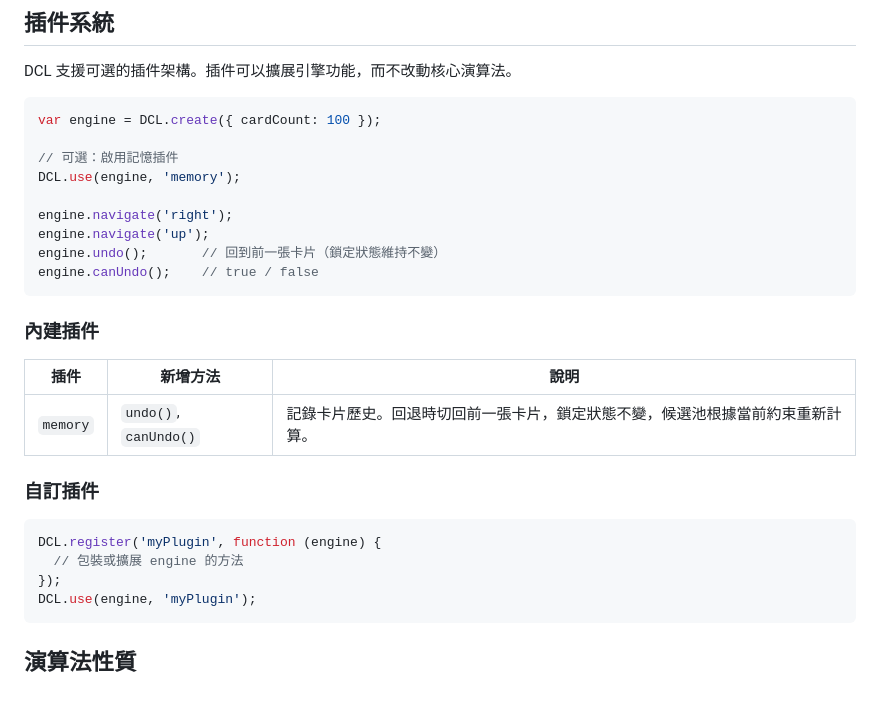
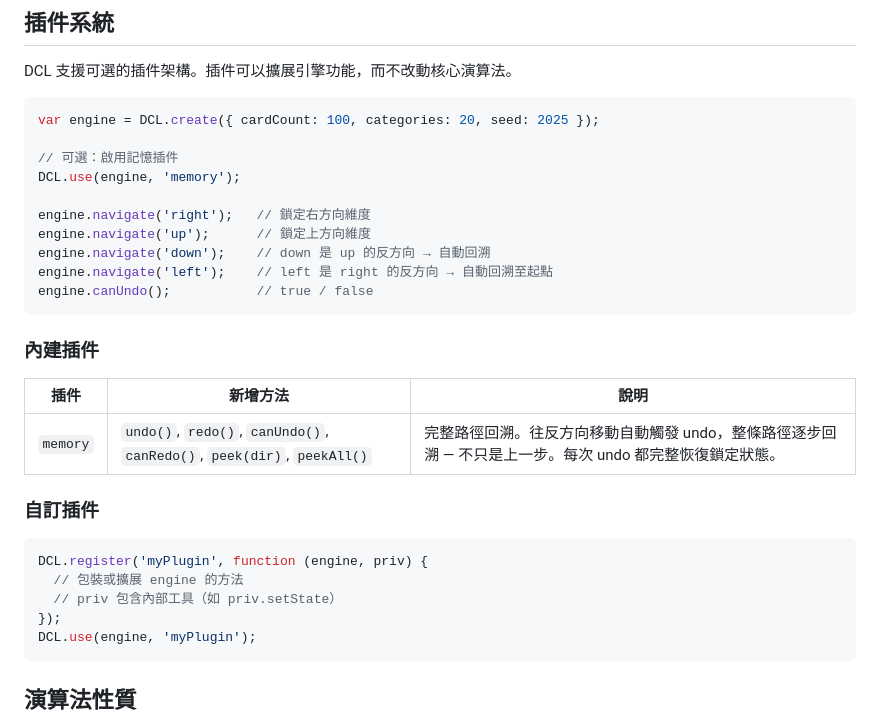
Before and after one commit to reidevbx/dcl, a Markdown page: README.zh.md, the part around the change. Drawn GitHub-style; blank space fills up the shorter version.

````diff
--- a/README.zh.md
+++ b/README.zh.md
@@ -112,28 +112,30 @@ dcl/
 DCL 支援可選的插件架構。插件可以擴展引擎功能，而不改動核心演算法。
 
 ```js
-var engine = DCL.create({ cardCount: 100 });
+var engine = DCL.create({ cardCount: 100, categories: 20, seed: 2025 });
 
 // 可選：啟用記憶插件
 DCL.use(engine, 'memory');
 
-engine.navigate('right');
-engine.navigate('up');
-engine.undo();       // 回到前一張卡片（鎖定狀態維持不變）
-engine.canUndo();    // true / false
+engine.navigate('right');   // 鎖定右方向維度
+engine.navigate('up');      // 鎖定上方向維度
+engine.navigate('down');    // down 是 up 的反方向 → 自動回溯
+engine.navigate('left');    // left 是 right 的反方向 → 自動回溯至起點
+engine.canUndo();           // true / false
 ```
 
 ### 內建插件
 
 | 插件 | 新增方法 | 說明 |
 |------|---------|------|
-| `memory` | `undo()`, `canUndo()` | 記錄卡片歷史。回退時切回前一張卡片，鎖定狀態不變，候選池根據當前約束重新計算。 |
+| `memory` | `undo()`, `redo()`, `canUndo()`, `canRedo()`, `peek(dir)`, `peekAll()` | 完整路徑回溯。往反方向移動自動觸發 undo，整條路徑逐步回溯 — 不只是上一步。每次 undo 都完整恢復鎖定狀態。 |
 
 ### 自訂插件
 
 ```js
-DCL.register('myPlugin', function (engine) {
+DCL.register('myPlugin', function (engine, priv) {
   // 包裝或擴展 engine 的方法
+  // priv 包含內部工具（如 priv.setState）
 });
 DCL.use(engine, 'myPlugin');
 ```
````
Also changed, not shown: README.md (+9 -7 lines).
